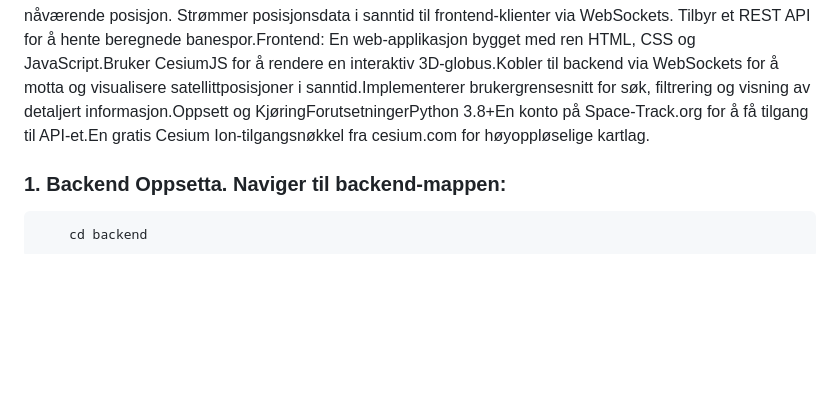
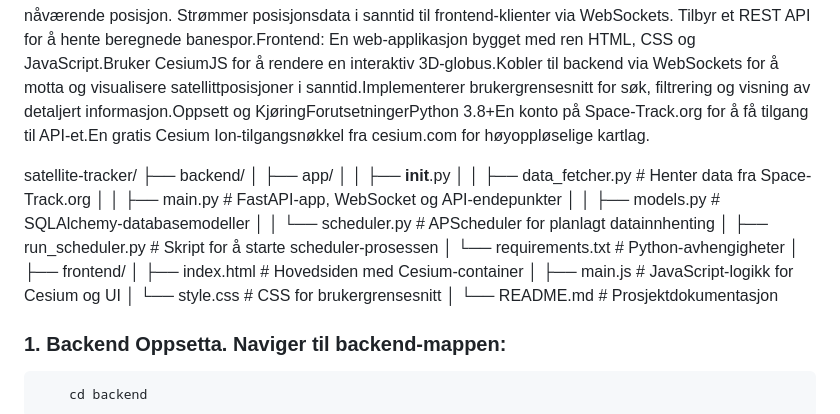
Before and after one commit to GizzZmo/satellite-tracker, a Markdown page: README.md, the part around the change. Drawn GitHub-style; blank space fills up the shorter version.

```diff
--- a/README.md
+++ b/README.md
@@ -1,6 +1,24 @@
 # Satellittsporing og Visualiseringssystem
 
 Dette prosjektet er et komplett system for sanntidssporing og 3D-visualisering av satellitter i bane rundt jorden. Det er bygget på en tre-lags arkitektur som beskrevet i den tekniske blåpausen.ArkitekturoversiktBackend: En Python-applikasjon bygget med FastAPI.Datainnhentingstjeneste: En planlagt prosess (scheduler) som henter satellittkatalog (SATCAT) og banedata (OMM) fra Space-Track.org.Propagerings- og API-tjeneste: En FastAPI-server som: Leser de siste banedataene fra en lokal database.Bruker sgp4-biblioteket til å beregne satellittenes nåværende posisjon. Strømmer posisjonsdata i sanntid til frontend-klienter via WebSockets. Tilbyr et REST API for å hente beregnede banespor.Frontend: En web-applikasjon bygget med ren HTML, CSS og JavaScript.Bruker CesiumJS for å rendere en interaktiv 3D-globus.Kobler til backend via WebSockets for å motta og visualisere satellittposisjoner i sanntid.Implementerer brukergrensesnitt for søk, filtrering og visning av detaljert informasjon.Oppsett og KjøringForutsetningerPython 3.8+En konto på Space-Track.org for å få tilgang til API-et.En gratis Cesium Ion-tilgangsnøkkel fra cesium.com for høyoppløselige kartlag.
+
+satellite-tracker/
+├── backend/
+│   ├── app/
+│   │   ├── __init__.py
+│   │   ├── data_fetcher.py   # Henter data fra Space-Track.org
+│   │   ├── main.py           # FastAPI-app, WebSocket og API-endepunkter
+│   │   ├── models.py         # SQLAlchemy-databasemodeller
+│   │   └── scheduler.py      # APScheduler for planlagt datainnhenting
+│   ├── run_scheduler.py      # Skript for å starte scheduler-prosessen
+│   └── requirements.txt      # Python-avhengigheter
+│
+├── frontend/
+│   ├── index.html            # Hovedsiden med Cesium-container
+│   ├── main.js               # JavaScript-logikk for Cesium og UI
+│   └── style.css             # CSS for brukergrensesnitt
+│
+└── README.md                 # Prosjektdokumentasjon
 
 ### 1. Backend Oppsetta. Naviger til backend-mappen:
 
```
